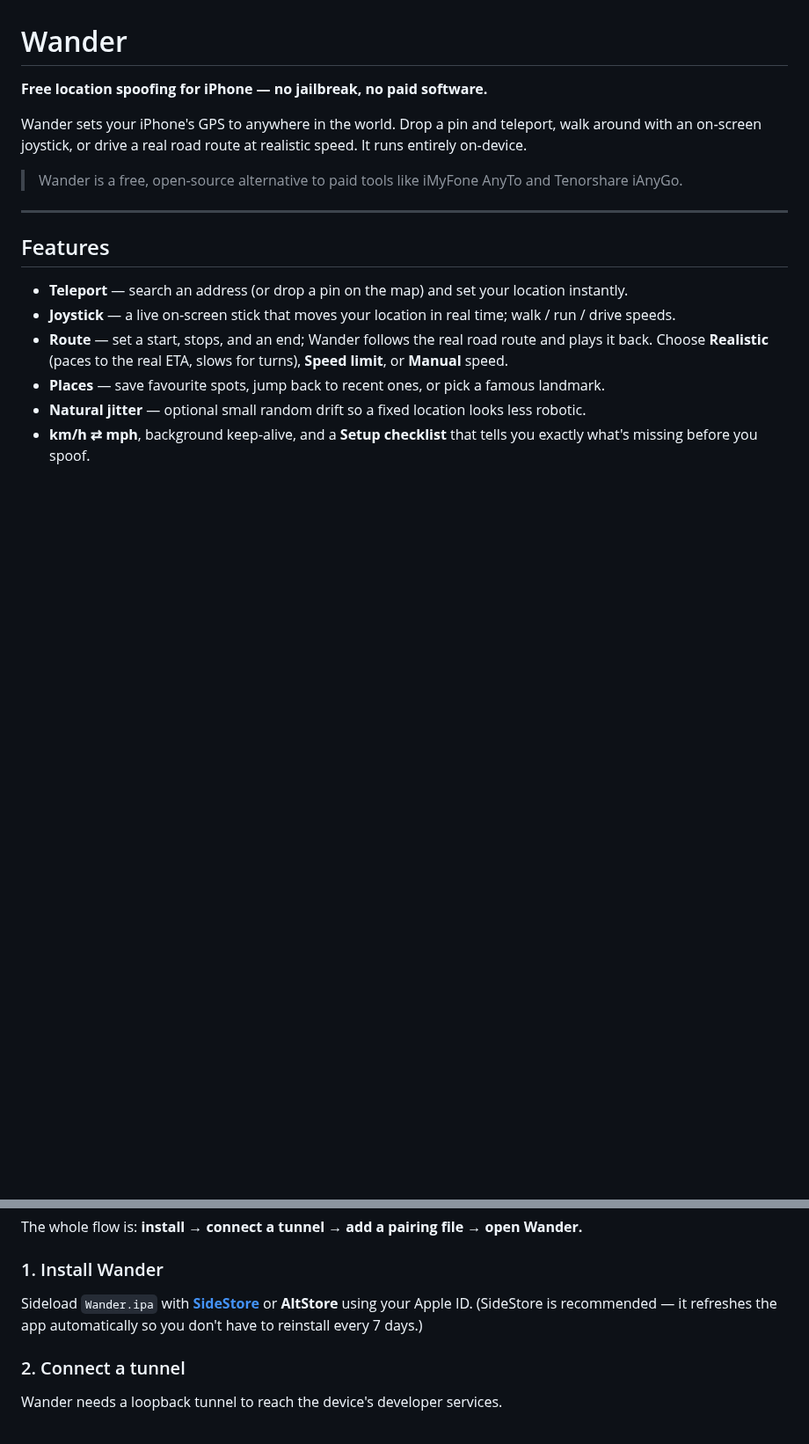
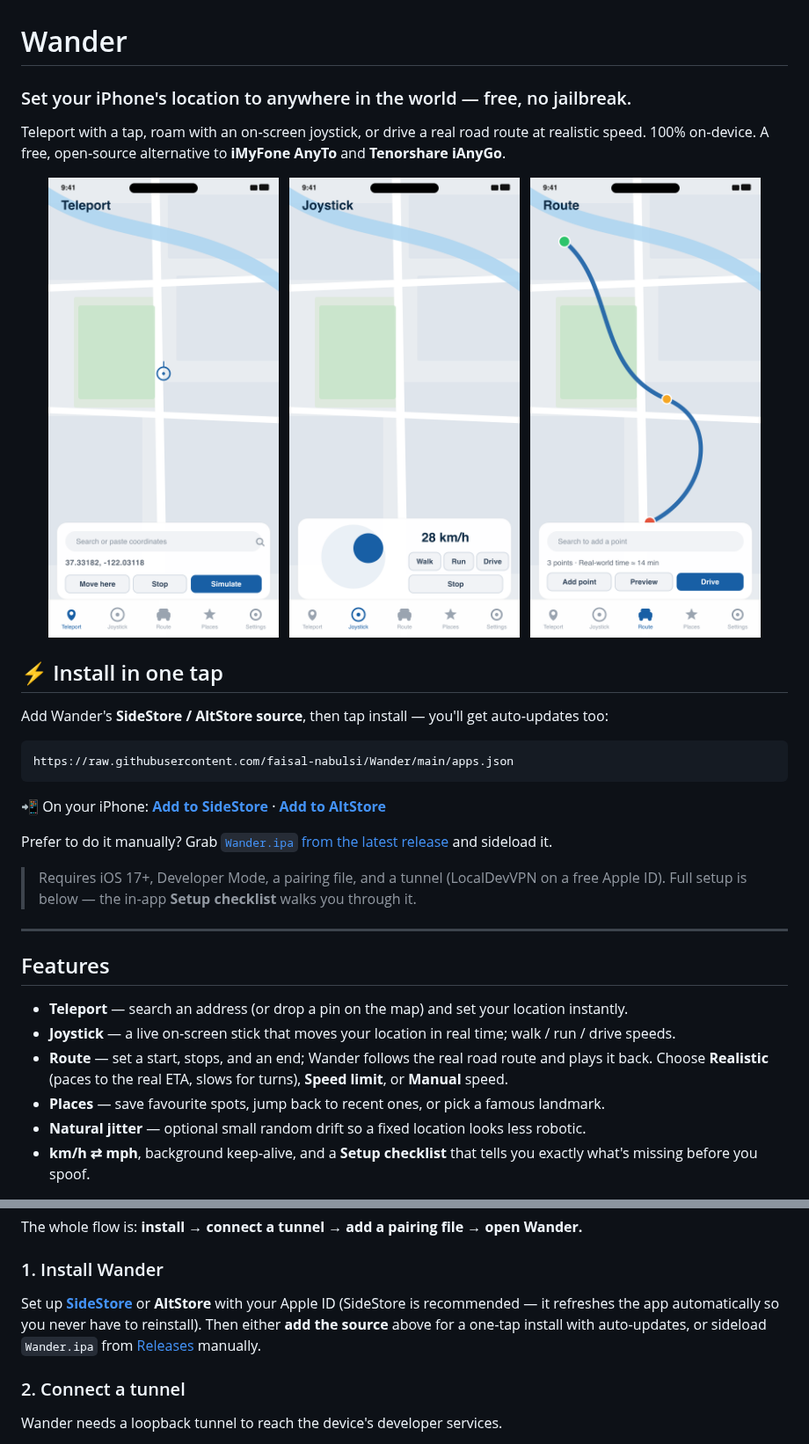
Before and after one commit to faisal-nabulsi/Wander, a Markdown page: README.md, 2 parts joined by grey strips. Shown at 88% size. Drawn GitHub-style; pictures changed too: docs/screenshots/joystick.png (added), docs/screenshots/route.png (added), docs/screenshots/teleport.png (added); blank space fills up the shorter version.

Commit message:
Add SideStore/AltStore source, screenshots, one-tap install README

````diff
--- a/README.md
+++ b/README.md
@@ -1,10 +1,30 @@
 # Wander
 
-**Free location spoofing for iPhone — no jailbreak, no paid software.**
+### Set your iPhone's location to anywhere in the world — free, no jailbreak.
 
-Wander sets your iPhone's GPS to anywhere in the world. Drop a pin and teleport, walk around with an on‑screen joystick, or drive a real road route at realistic speed. It runs entirely on‑device.
+Teleport with a tap, roam with an on‑screen joystick, or drive a real road route at realistic speed. 100% on‑device. A free, open‑source alternative to **iMyFone AnyTo** and **Tenorshare iAnyGo**.
 
-> Wander is a free, open‑source alternative to paid tools like iMyFone AnyTo and Tenorshare iAnyGo.
+<p align="center">
+  <img src="docs/screenshots/teleport.png" width="30%" alt="Teleport — tap the map and go"/>
+  &nbsp;
+  <img src="docs/screenshots/joystick.png" width="30%" alt="Joystick — move in real time"/>
+  &nbsp;
+  <img src="docs/screenshots/route.png" width="30%" alt="Route — drive a real road at realistic speed"/>
+</p>
+
+## ⚡ Install in one tap
+
+Add Wander's **SideStore / AltStore source**, then tap install — you'll get auto‑updates too:
+
+```
+https://raw.githubusercontent.com/faisal-nabulsi/Wander/main/apps.json
+```
+
+📲 On your iPhone: [**Add to SideStore**](sidestore://source?url=https%3A%2F%2Fraw.githubusercontent.com%2Ffaisal-nabulsi%2FWander%2Fmain%2Fapps.json) · [**Add to AltStore**](altstore://source?url=https%3A%2F%2Fraw.githubusercontent.com%2Ffaisal-nabulsi%2FWander%2Fmain%2Fapps.json)
+
+Prefer to do it manually? Grab [`Wander.ipa` from the latest release](https://github.com/faisal-nabulsi/Wander/releases/latest) and sideload it.
+
+> Requires iOS 17+, Developer Mode, a pairing file, and a tunnel (LocalDevVPN on a free Apple ID). Full setup is below — the in‑app **Setup checklist** walks you through it.
 
 ---
 
@@ -35,7 +55,7 @@ Location simulation on iOS 17+ works by talking to the device's own developer se
 The whole flow is: **install → connect a tunnel → add a pairing file → open Wander.**
 
 ### 1. Install Wander
-Sideload `Wander.ipa` with **[SideStore](https://sidestore.io)** or **AltStore** using your Apple ID. (SideStore is recommended — it refreshes the app automatically so you don't have to reinstall every 7 days.)
+Set up **[SideStore](https://sidestore.io)** or **AltStore** with your Apple ID (SideStore is recommended — it refreshes the app automatically so you never have to reinstall). Then either **add the source** above for a one‑tap install with auto‑updates, or sideload `Wander.ipa` from [Releases](https://github.com/faisal-nabulsi/Wander/releases/latest) manually.
 
 ### 2. Connect a tunnel
 Wander needs a loopback tunnel to reach the device's developer services.
````
Also changed, not shown: 1 other file.
